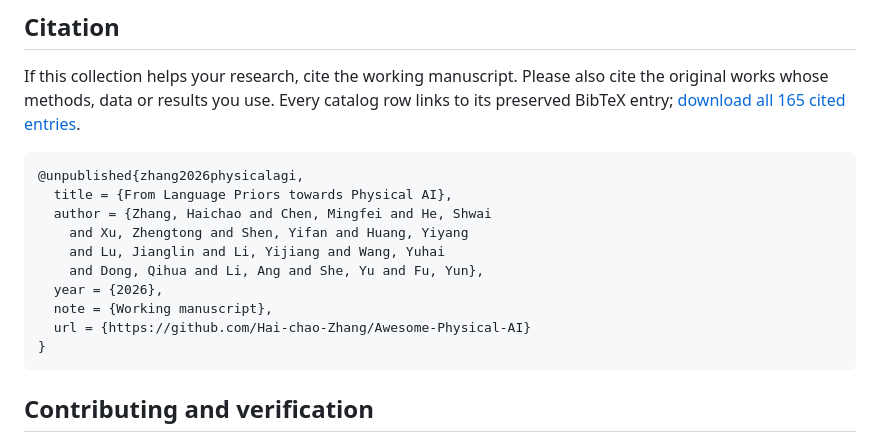
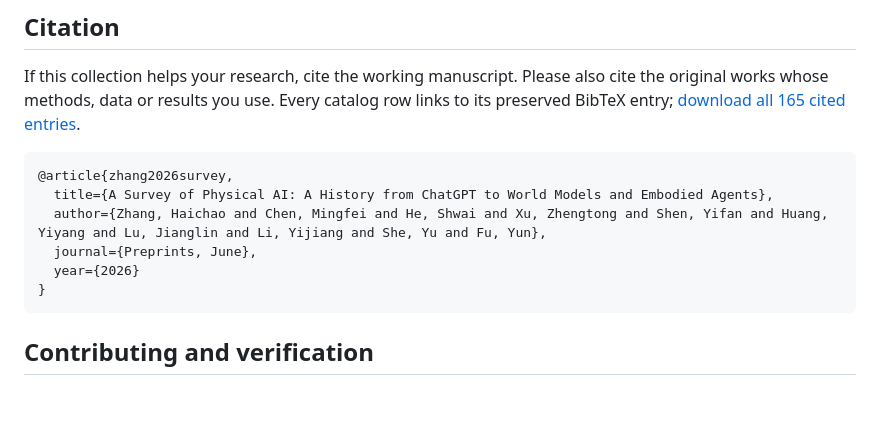
Before and after one commit to Hai-chao-Zhang/Awesome-Physical-AI, a Markdown page: README.md, the part around the change. Rendered like a GitHub page; blank space fills up the shorter version.

````diff
--- a/README.md
+++ b/README.md
@@ -304,15 +304,11 @@ See [source locations and counting caveats](docs/BENCHMARKS.md). Generality requ
 If this collection helps your research, cite the working manuscript. Please also cite the original works whose methods, data or results you use. Every catalog row links to its preserved BibTeX entry; [download all 165 cited entries](bibliography/cited.bib).
 
 ```bibtex
-@unpublished{zhang2026physicalagi,
-  title = {From Language Priors towards Physical AI},
-  author = {Zhang, Haichao and Chen, Mingfei and He, Shwai
-    and Xu, Zhengtong and Shen, Yifan and Huang, Yiyang
-    and Lu, Jianglin and Li, Yijiang and Wang, Yuhai
-    and Dong, Qihua and Li, Ang and She, Yu and Fu, Yun},
-  year = {2026},
-  note = {Working manuscript},
-  url = {https://github.com/Hai-chao-Zhang/Awesome-Physical-AI}
+@article{zhang2026survey,
+  title={A Survey of Physical AI: A History from ChatGPT to World Models and Embodied Agents},
+  author={Zhang, Haichao and Chen, Mingfei and He, Shwai and Xu, Zhengtong and Shen, Yifan and Huang, Yiyang and Lu, Jianglin and Li, Yijiang and She, Yu and Fu, Yun},
+  journal={Preprints, June},
+  year={2026}
 }
 ```
 
````
